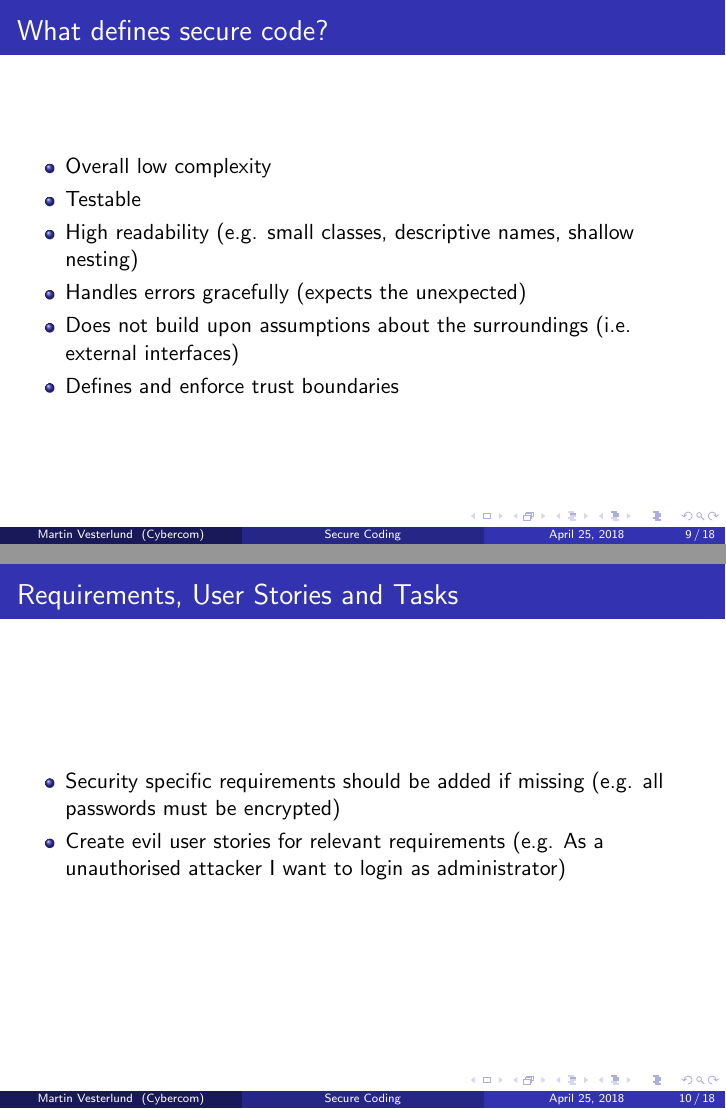
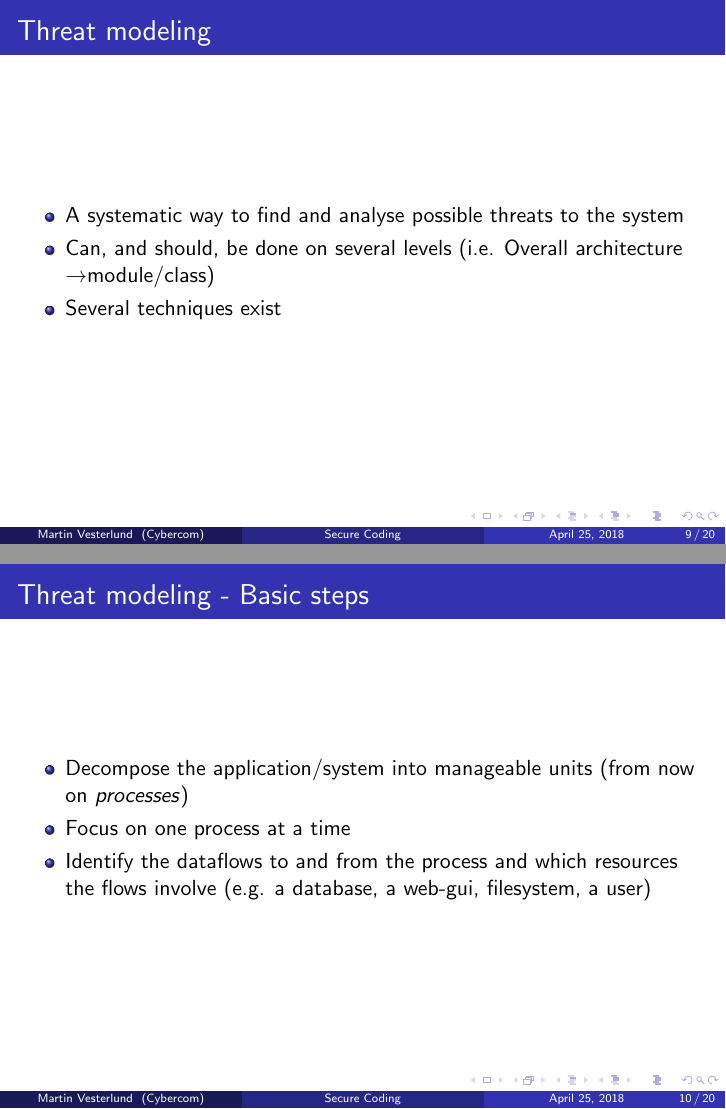
Before and after one commit to Otyg/presentations, LaTeX slides (secureCodePresentation/presentation.tex): pages 9 and 10 of 18 before the commit and pages 9 and 10 of 20 after it, joined at a grey line. Compiled offline with pdfLaTeX.

Commit message:
Add threat model crash course, some reordering

```diff
--- a/secureCodePresentation/presentation.tex
+++ b/secureCodePresentation/presentation.tex
@@ -27,6 +27,7 @@
 \usepackage{graphicx}
 \usepackage{booktabs}
 \usepackage{color}
+\usepackage{textcomp}
 
 %----------------------------------------------------------------------------------------
 %   TITLE PAGE
@@ -151,8 +152,27 @@ Cybercom Group AB \\
 \end{itemize}
 \end{frame}
 
+\section{Threat modeling - Crash course}
+\begin{frame}
+\frametitle{Threat modeling}
+\begin{itemize}
+  \item A systematic way to find and analyse possible threats to the system
+  \item Can, and should, be done on several levels (i.e. Overall architecture \textrightarrow module/class)
+  \item Several techniques exist
+\end{itemize}
+\end{frame}
+
+\begin{frame}
+\frametitle{Threat modeling - Basic steps}
+\begin{itemize}
+  \item Decompose the application/system into manageable units (from now on \textit{processes})
+  \item Focus on one process at a time
+  \item Identify the dataflows to and from the process and which resources the flows involve (e.g. a database, a web-gui, filesystem, a user)
+
+\end{itemize}
+\end{frame}
+
 \section{Secure Code - Crash course}
-
 \subsection{What defines secure code?}
 \begin{frame}
 \frametitle{What defines secure code?}
@@ -165,9 +185,12 @@ Cybercom Group AB \\
   \item Defines and enforce trust boundaries
 \end{itemize}
 \end{frame}
+
+
+
+
 \subsection{Requirements, User Stories and Tasks}
 \begin{frame}
 \frametitle{Requirements, User Stories and Tasks}
+Based on threat model (and maybe experience)
 \begin{itemize}
-  \item Security specific requirements should be added if missing (e.g. all passwords must be encrypted)
-  \item Create evil user stories for relevant requirements (e.g. As a unauthorised attacker I want to login as administrator)
```
Also changed, not shown: secureCodePresentation/presentation.tex (3 more changed lines).
